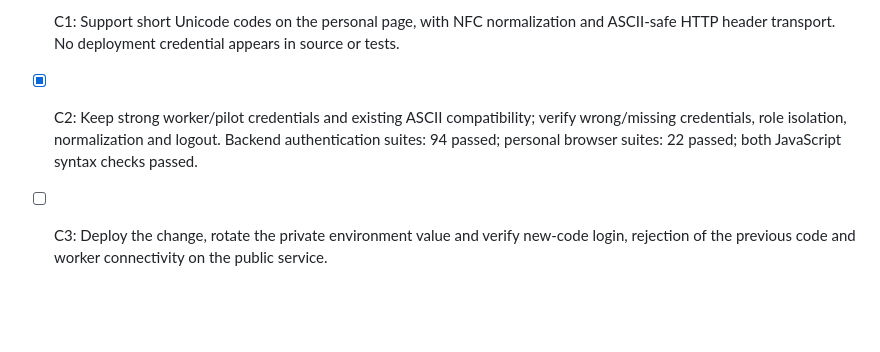
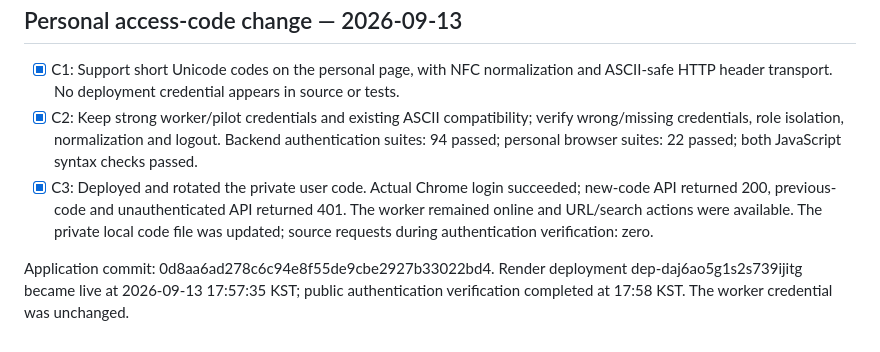
Before and after one commit to specialMinority/HouseEvaluator, a Markdown page: DEVELOPMENT_PHASES.md, the part around the change. Rendered like a GitHub page; blank space fills up the shorter version.

Commit message:
Record successful personal access code rotation and public login verification

```diff
--- a/DEVELOPMENT_PHASES.md
+++ b/DEVELOPMENT_PHASES.md
@@ -50,4 +50,6 @@ No supplier agreement, uninterrupted availability or whole-market valuation is c
 
 - [x] C1: Support short Unicode codes on the personal page, with NFC normalization and ASCII-safe HTTP header transport. No deployment credential appears in source or tests.
 - [x] C2: Keep strong worker/pilot credentials and existing ASCII compatibility; verify wrong/missing credentials, role isolation, normalization and logout. Backend authentication suites: 94 passed; personal browser suites: 22 passed; both JavaScript syntax checks passed.
-- [ ] C3: Deploy the change, rotate the private environment value and verify new-code login, rejection of the previous code and worker connectivity on the public service.
+- [x] C3: Deployed and rotated the private user code. Actual Chrome login succeeded; new-code API returned 200, previous-code and unauthenticated API returned 401. The worker remained online and URL/search actions were available. The private local code file was updated; source requests during authentication verification: zero.
+
+Application commit: 0d8aa6ad278c6c94e8f55de9cbe2927b33022bd4. Render deployment dep-daj6ao5g1s2s739ijitg became live at 2026-09-13 17:57:35 KST; public authentication verification completed at 17:58 KST. The worker credential was unchanged.
```
